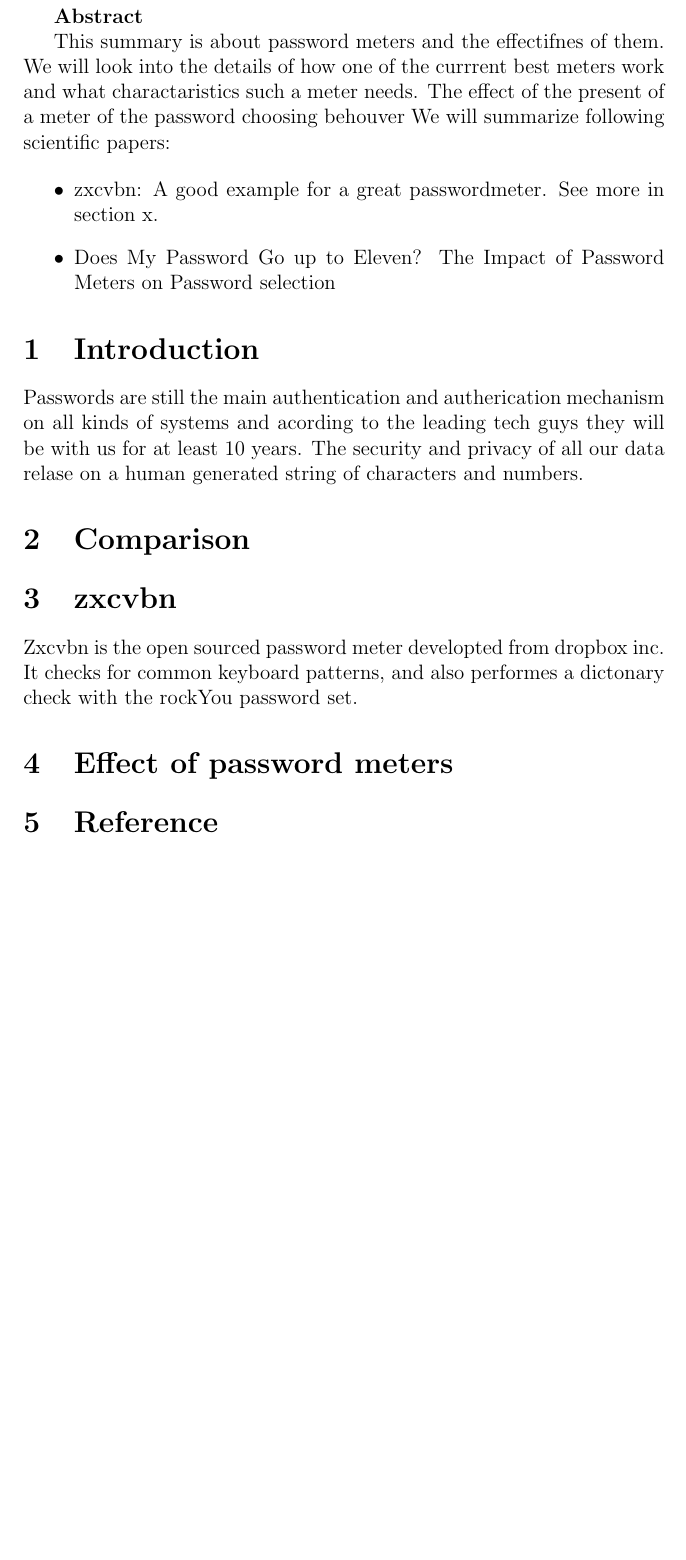
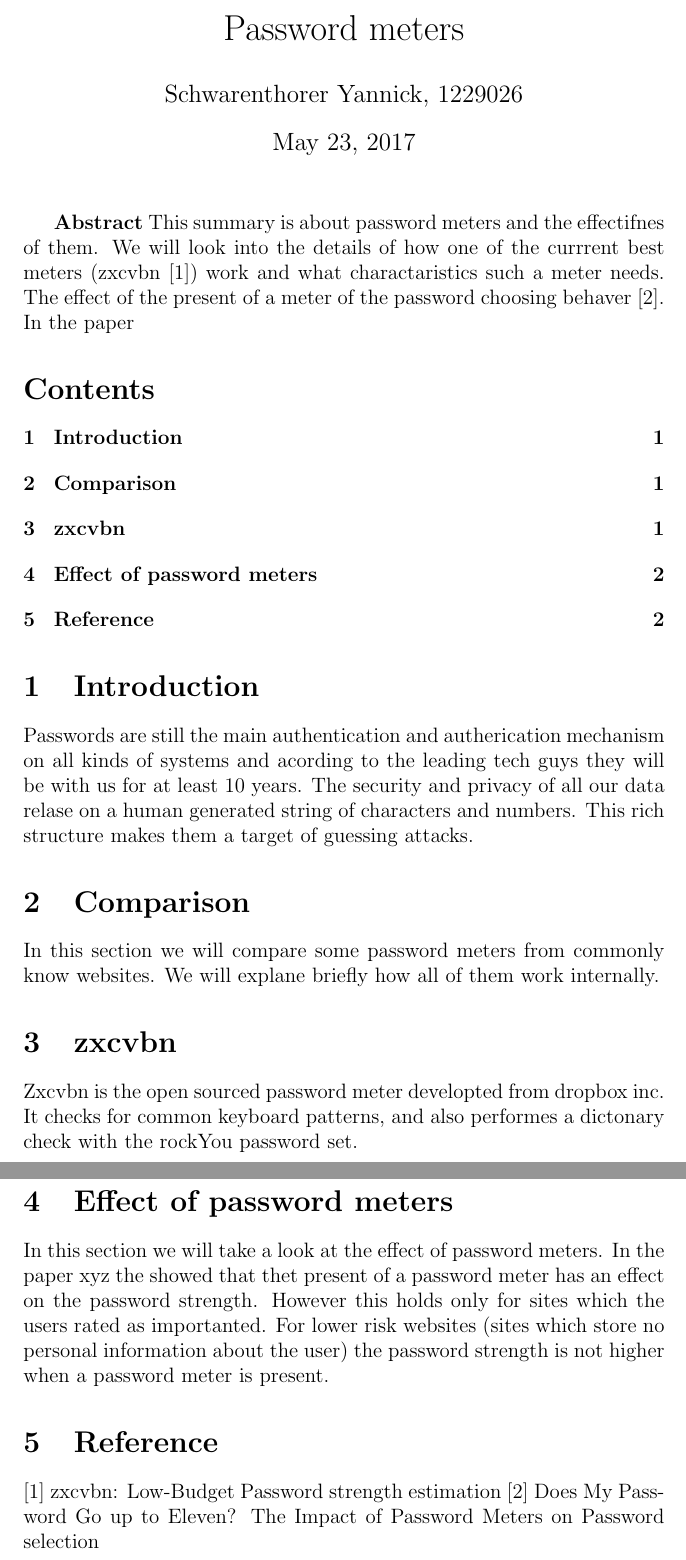
Before and after one commit to y4nnick/paperWA, a LaTeX document (passwordMeters.tex): part of the page before the commit and two parts of pages 1 and 2 of 2 after it, the two joined at a grey line, cut at the place of the change, the shorter picture padded with empty space. Compiled offline with pdfLaTeX.

Commit message:
add title and table of contents

```diff
--- a/passwordMeters.tex
+++ b/passwordMeters.tex
@@ -5,32 +5,34 @@
 \usepackage{amsfonts}
 \usepackage{amssymb}
 \usepackage[left=4cm,right=4cm,top=2cm,bottom=2cm]{geometry}
-\author{Schwarenthorer Yannick}
+\author{Schwarenthorer Yannick, 1229026}
+\title{Password meters}
 
 \begin{document}
 
+
+\maketitle
+
 \textbf{Abstract}
+This summary is about password meters and the effectifnes of them.
+We will look into the details of how one of the currrent best meters (zxcvbn [1]) work and what charactaristics such a meter needs. The effect of the present of a meter of the password choosing behaver [2]. In the paper
 
-This summary is about password meters and the effectifnes of them.
-We will look into the details of how one of the currrent best meters work and what charactaristics such a meter needs.
-The effect of the present of a meter of the password choosing behouver
-We will summarize following scientific papers:
 
-\begin{itemize}
-  \item zxcvbn: A good example for a great passwordmeter. See more in section x.
-  \item Does My Password Go up to Eleven? The Impact of Password Meters on Password selection
-\end{itemize}
+\tableofcontents
+
 
 % Introduction
 \section{Introduction}
 \label{sec:introduction}
 Passwords are still the main authentication and autherication mechanism on all kinds of systems and acording to the leading tech guys they will be with us for at least 10 years.
 The security and privacy of all our data relase on a human generated string of characters and numbers.
+This rich structure makes them a target of guessing attacks.
 
 
 
 \section{Comparison}
 \label{sec:Comparison}
+In this section we will compare some password meters from commonly know websites. We will explane briefly how all of them work internally.
 
 
 
@@ -39,12 +41,18 @@ The security and privacy of all our data relase on a human generated string of c
 Zxcvbn is the open sourced password meter developted from dropbox inc. It checks for common keyboard patterns, and also performes a dictonary check with the rockYou password set.
 
 
+
 \section{Effect of password meters}
 \label{sec:effect}
+In this section we will take a look at the effect of password meters.
+In the paper xyz the showed that thet present of a password meter has an effect on the password strength. However this holds only for sites which the users rated as importanted. For lower risk websites (sites which store no personal information about the user) the password strength is not higher when a password meter is present.
 
 
 
 \section{Reference}
 \label{sec:referemce}
 
+[1] zxcvbn: Low-Budget Password strength estimation
+[2] Does My Password Go up to Eleven? The Impact of Password Meters on Password selection
+
 \end{document}
```
Also changed, not shown: passwordMeters.pdf (added).
